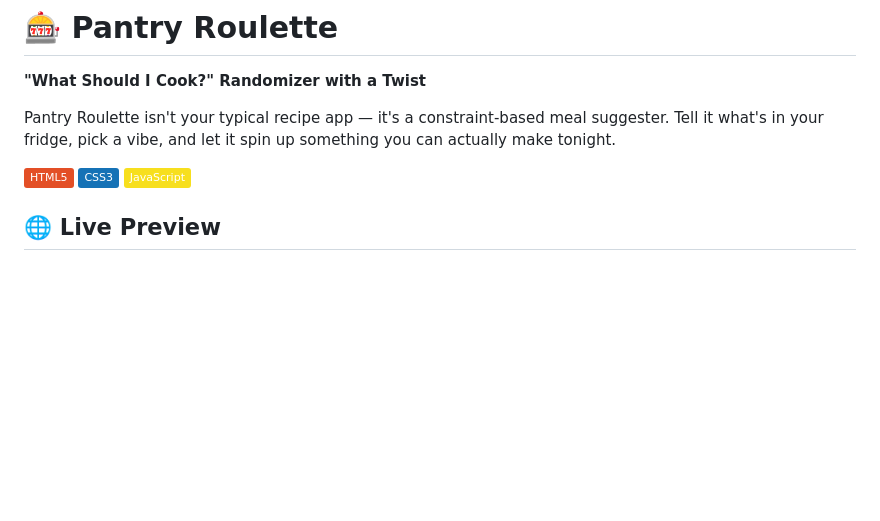
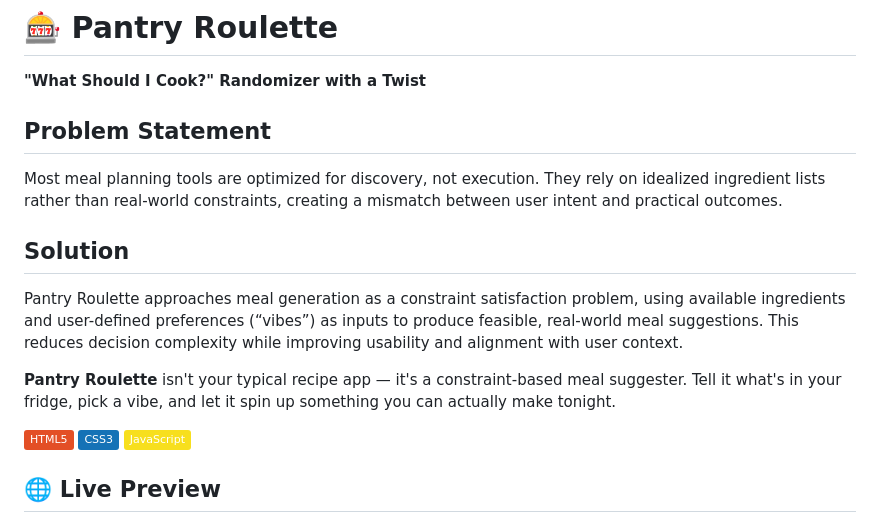
Before and after one commit to Ryan-carrot/pantry-roulette, a Markdown page: README.md, the part around the change. GitHub-like rendering; badges without logos; blank space fills up the shorter version.

Commit message:
README update: Add problem statement and solution

```diff
--- a/README.md
+++ b/README.md
@@ -2,7 +2,13 @@
 
 **"What Should I Cook?" Randomizer with a Twist**
 
-Pantry Roulette isn't your typical recipe app — it's a constraint-based meal suggester. Tell it what's in your fridge, pick a vibe, and let it spin up something you can actually make tonight.
+## Problem Statement
+Most meal planning tools are optimized for discovery, not execution. They rely on idealized ingredient lists rather than real-world constraints, creating a mismatch between user intent and practical outcomes.
+
+## Solution
+Pantry Roulette approaches meal generation as a constraint satisfaction problem, using available ingredients and user-defined preferences (“vibes”) as inputs to produce feasible, real-world meal suggestions. This reduces decision complexity while improving usability and alignment with user context.
+
+**Pantry Roulette** isn't your typical recipe app — it's a constraint-based meal suggester. Tell it what's in your fridge, pick a vibe, and let it spin up something you can actually make tonight.
 
 ![HTML5](https://img.shields.io/badge/HTML5-E34F26?style=flat&logo=html5&logoColor=white)
 ![CSS3](https://img.shields.io/badge/CSS3-1572B6?style=flat&logo=css3&logoColor=white)
```
